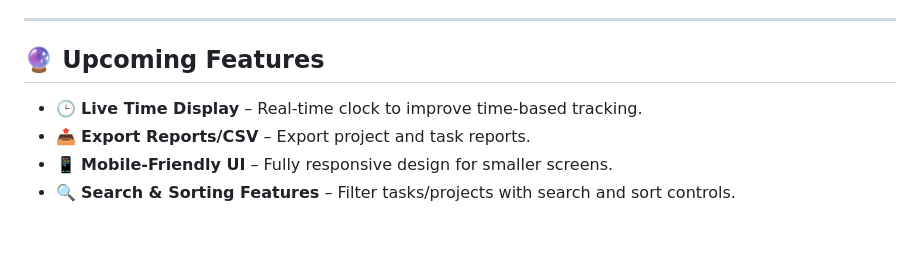
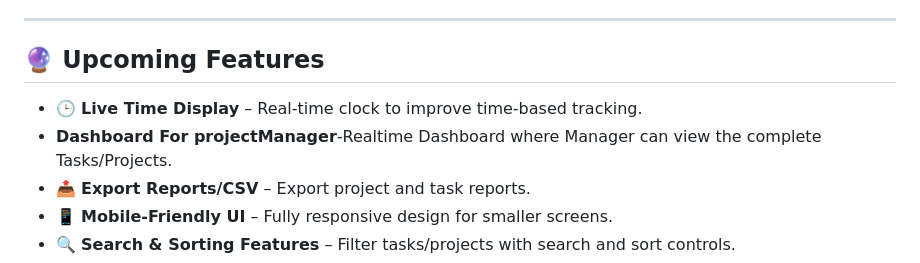
Before and after one commit to ravitharun/task-status, a Markdown page: README.md, the part around the change. GitHub-like rendering; blank space fills up the shorter version.

Commit message:
Update README.md
added the upcoming feature in readme file

```diff
--- a/README.md
+++ b/README.md
@@ -90,8 +90,8 @@ A robust and collaborative **MERN Stack**-based project management platform that
 ---
 
 ## 🔮 Upcoming Features
-
 - 🕒 **Live Time Display** – Real-time clock to improve time-based tracking.
+- **Dashboard For projectManager**-Realtime Dashboard where Manager can view the complete Tasks/Projects.
 - 📤 **Export Reports/CSV** – Export project and task reports.
 - 📱 **Mobile-Friendly UI** – Fully responsive design for smaller screens.
 - 🔍 **Search & Sorting Features** – Filter tasks/projects with search and sort controls.
```
